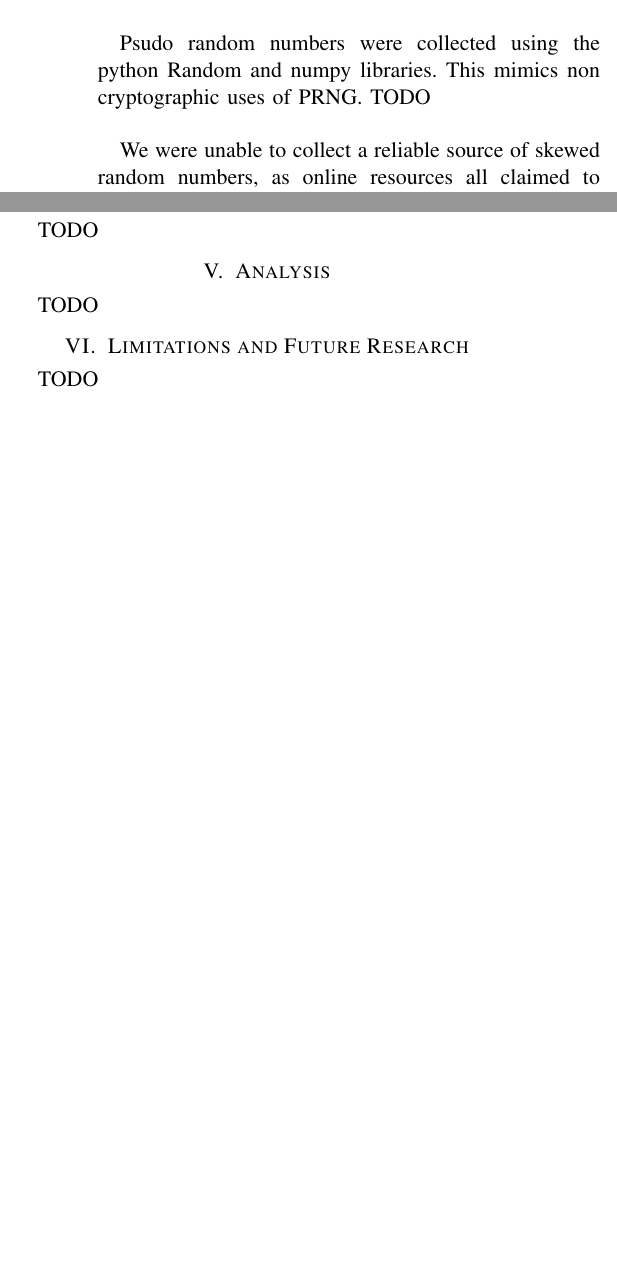
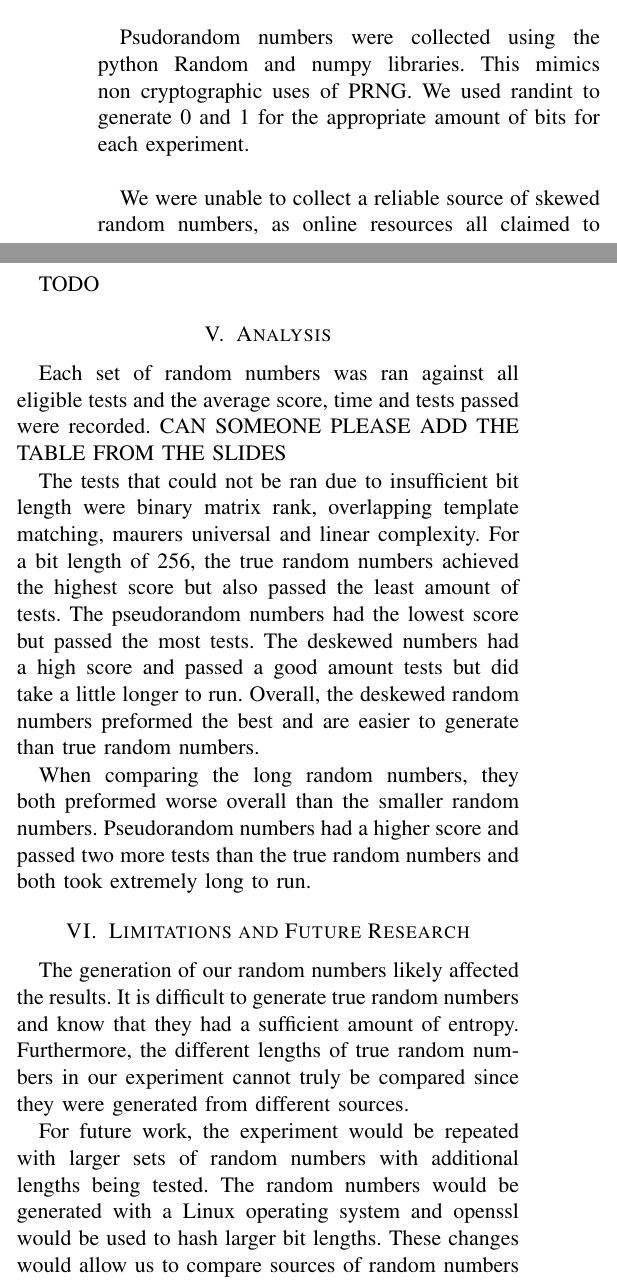
Before and after one commit to Thomas-Applegate/CSCI474-CourseProject, a LaTeX paper (report/report.tex): two parts of the columns of page 3 of 4, joined at a grey line, cut so that both start at the same text, the shorter picture padded with empty space. Compiled offline with pdfLaTeX.

Commit message:
Section 4 more done

```diff
--- a/report/report.tex
+++ b/report/report.tex
@@ -167,22 +167,27 @@ Approximate Entropy & No Limit & 512\\
 \end{table}
 
 \subsection{Collecting Data}
-We collected a set of large and small random numbers. Small length random numbers or length 1000 bits were used for ease of use for the majority of tests that did not require large numbers, and large random numbers of length $4*10^6$ were used to assess against the whole testing suite.\\
-True random numbers were collected using an online source of true random numbers. Originally we were using RANDOM.ORG, which uses astronomical noise to create a uniform set of random bytes \cite{RANDOM.ORG}. However, this source was not able to produce enough true random bits for our large number requirement. For this, we used another source I DONT KNOW WHAT ONE KAE USED. This source claims to produce uniform true random numbers as well, however we could not verify the claim.\\
+We collected a set of large and small random numbers. Small length random numbers or length 256 bits were used for ease of use for the majority of tests that did not require large numbers, and large random numbers of length $4*10^6$ were used to assess against the whole testing suite.\\
+True random numbers were collected using an online source of true random numbers. Originally we were using RANDOM.ORG, which uses astronomical noise to create a uniform set of random bytes \cite{RANDOM.ORG}. However, this source was not able to produce enough true random bits for our large number requirement. For this, we used another source codebeautify.org. This source claims to produce uniform true random numbers as well, however we could not verify the claim and this may have impacted the results.\\
 
-Psudo random numbers were collected using the python Random and numpy libraries. This mimics non cryptographic uses of PRNG. TODO\\
+Psudorandom numbers were collected using the python Random and numpy libraries. This mimics non cryptographic uses of PRNG. We used randint to generate 0 and 1 for the appropriate amount of bits for each experiment.\\
 
-We were unable to collect a reliable source of skewed random numbers, as online resources all claimed to create uniform random numbers. For this, we simulated skewed random numbers using true random numbers to seed a normal distribution. From a set of normally distributed numbers, we used a cryptographic hash to deskew the data. This provided an approximation of deskewed random numbers for us to test against.
-
+We were unable to collect a reliable source of skewed random numbers, as online resources all claimed to create uniform random numbers. For this, we simulated skewed random numbers using true random numbers to seed a normal distribution. From a set of normally distributed numbers, we used a cryptographic hash to deskew the data. This provided an approximation of deskewed random numbers for us to test against. We were unable to generate large deskeweed random numbers as the hashes available would not produce large enough results.
 
 \subsection{Assessing NIST Tests}
 TODO
 
 \section{Analysis}
-TODO
+Each set of random numbers was ran against all eligible tests and the average score, time and tests passed were recorded. CAN SOMEONE PLEASE ADD THE TABLE FROM THE SLIDES
+
+The tests that could not be ran due to insufficient bit length were binary matrix rank, overlapping template matching, maurers universal and linear complexity. For a bit length of 256, the true random numbers achieved the highest score but also passed the least amount of tests. The pseudorandom numbers had the lowest score but passed the most tests. The deskewed numbers had a high score and passed a good amount tests but did take a little longer to run. Overall, the deskewed random numbers preformed the best and are easier to generate than true random numbers.
+
+When comparing the long random numbers, they both preformed worse overall than the smaller random numbers. Pseudorandom numbers had a higher score and passed two more tests than the true random numbers and both took extremely long to run.
 
 \section{Limitations and Future Research}
-TODO
+The generation of our random numbers likely affected the results. It is difficult to generate true random numbers and know that they had a sufficient amount of entropy. Furthermore, the different lengths of true random numbers in our experiment cannot truly be compared since they were generated from different sources.
+
+For future work, the experiment would be repeated with larger sets of random numbers with additional lengths being tested. The random numbers would be generated with a Linux operating system and openssl would be used to hash larger bit lengths. These changes would allow us to compare sources of random numbers with less confounding variables due to data collection.
 
 \section{Conclusion}
 NIST provides 15 tests to compare and contrast random number generators. These tests promote different qualities of ideal random numbers. The team plans to use python libraries for the NIST tests, and various pseudorandom and deskewed true random number generating algorithms to compare them to true random numbers. We will summarize the results of these comparisons, and then advise on the generating algorithms suitable for cryptographic use.
```
